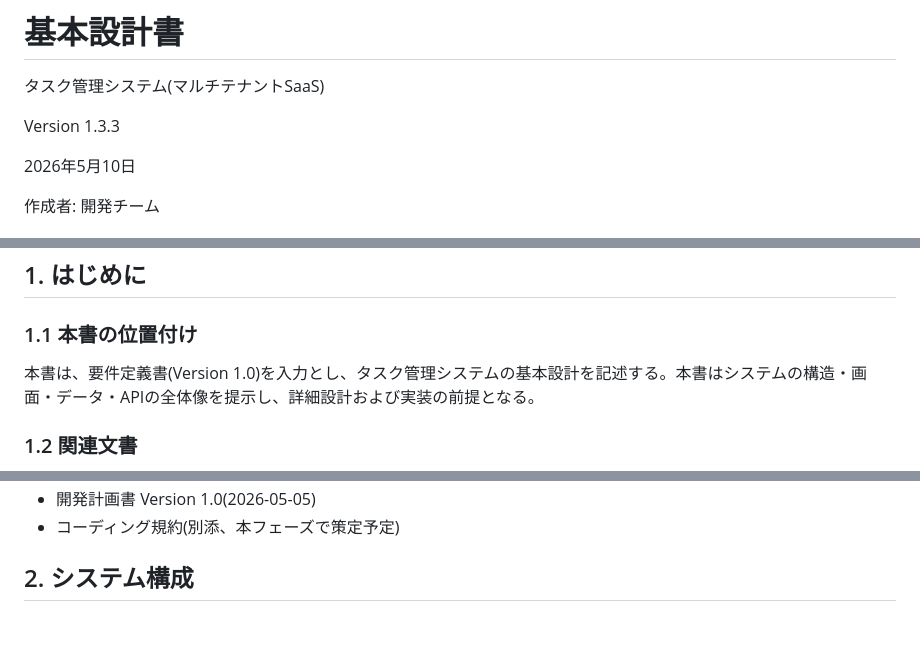
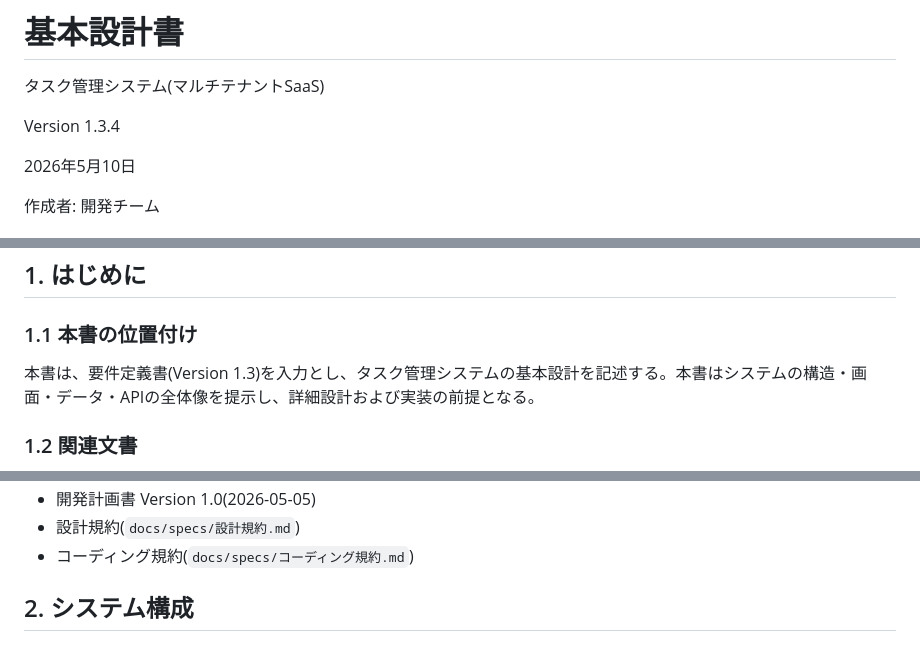
Before and after one commit to win2cot/tasks-webapi, a Markdown page: docs/specs/基本設計書.md, 3 parts joined by grey strips. Drawn GitHub-style.

```diff
--- a/docs/specs/基本設計書.md
+++ b/docs/specs/基本設計書.md
@@ -2,7 +2,7 @@
 
 タスク管理システム(マルチテナントSaaS)
 
-Version 1.3.3
+Version 1.3.4
 
 2026年5月10日
 
@@ -83,7 +84,7 @@ Version 1.3.3
 
 ### 1.1 本書の位置付け
 
-本書は、要件定義書(Version 1.0)を入力とし、タスク管理システムの基本設計を記述する。本書はシステムの構造・画面・データ・APIの全体像を提示し、詳細設計および実装の前提となる。
+本書は、要件定義書(Version 1.3)を入力とし、タスク管理システムの基本設計を記述する。本書はシステムの構造・画面・データ・APIの全体像を提示し、詳細設計および実装の前提となる。
 
 ### 1.2 関連文書
 
@@ -91,5 +92,6 @@ Version 1.3.3
 - 開発計画書 Version 1.0(2026-05-05)
-- コーディング規約(別添、本フェーズで策定予定)
+- 設計規約(`docs/specs/設計規約.md`)
+- コーディング規約(`docs/specs/コーディング規約.md`)
 
 ## 2. システム構成
 
```
Also changed, not shown: other parts of docs/specs/基本設計書.md (+2 -1 lines), .claude/CLAUDE.md (+2 -2 lines), docs/specs/要件定義書.md (+3 -2 lines).
